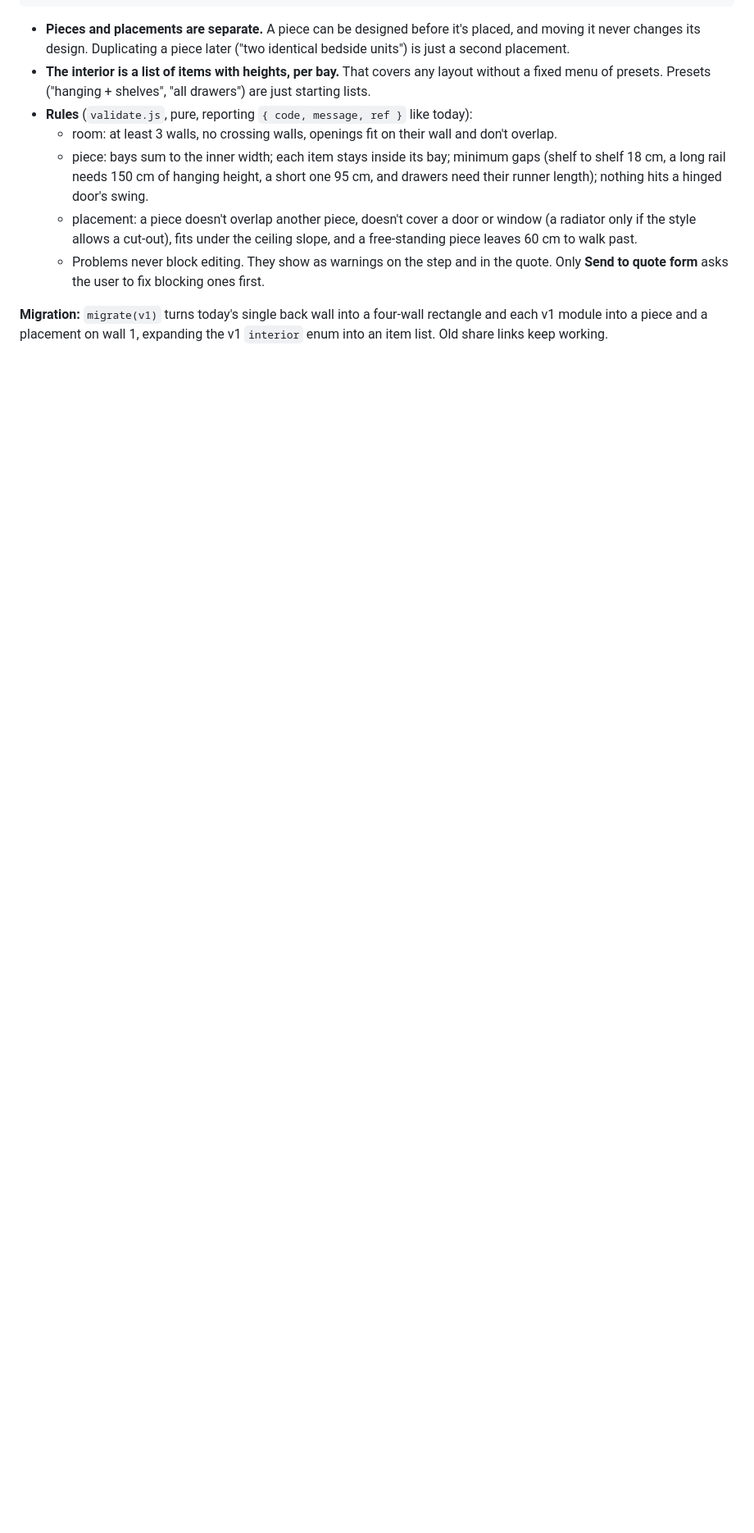
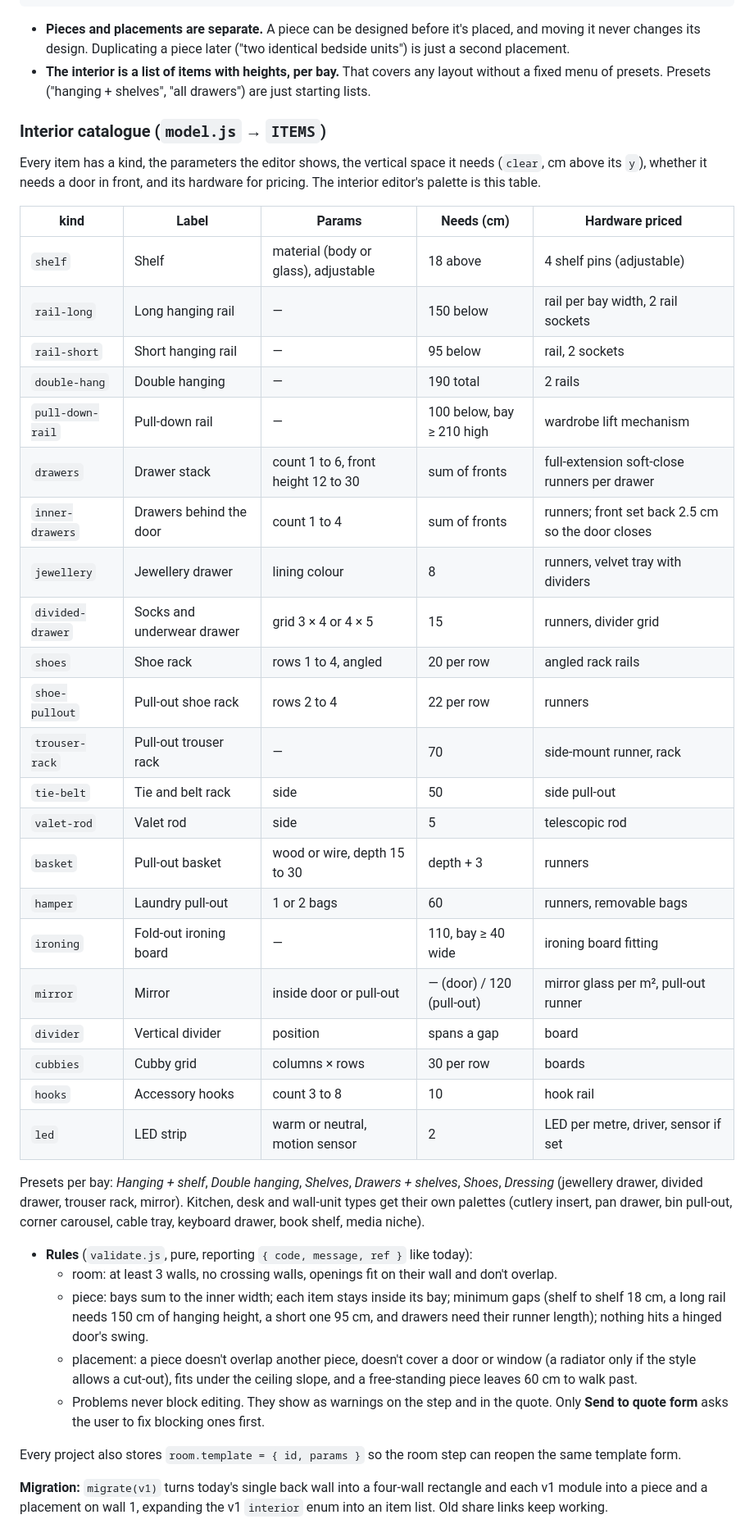
Before and after one commit to jakubmichalec-debug/Carpenter, a Markdown page: docs/PLANNER.md, the part around one of its changes. Shown at 82% size. Rendered like a GitHub page; blank space fills up the shorter version.

```diff
--- a/docs/PLANNER.md
+++ b/docs/PLANNER.md
@@ -118,6 +122,40 @@ project = {
   changes its design. Duplicating a piece later ("two identical bedside units") is just a second placement.
 * **The interior is a list of items with heights, per bay.** That covers any layout without a fixed menu
   of presets. Presets ("hanging + shelves", "all drawers") are just starting lists.
+
+### Interior catalogue (`model.js` → `ITEMS`)
+Every item has a kind, the parameters the editor shows, the vertical space it needs (`clear`, cm above its `y`),
+whether it needs a door in front, and its hardware for pricing. The interior editor's palette is this table.
+
+| kind | Label | Params | Needs (cm) | Hardware priced |
+|---|---|---|---|---|
+| `shelf` | Shelf | material (body or glass), adjustable | 18 above | 4 shelf pins (adjustable) |
+| `rail-long` | Long hanging rail | — | 150 below | rail per bay width, 2 rail sockets |
+| `rail-short` | Short hanging rail | — | 95 below | rail, 2 sockets |
+| `double-hang` | Double hanging | — | 190 total | 2 rails |
+| `pull-down-rail` | Pull-down rail | — | 100 below, bay ≥ 210 high | wardrobe lift mechanism |
+| `drawers` | Drawer stack | count 1 to 6, front height 12 to 30 | sum of fronts | full-extension soft-close runners per drawer |
+| `inner-drawers` | Drawers behind the door | count 1 to 4 | sum of fronts | runners; front set back 2.5 cm so the door closes |
+| `jewellery` | Jewellery drawer | lining colour | 8 | runners, velvet tray with dividers |
+| `divided-drawer` | Socks and underwear drawer | grid 3 × 4 or 4 × 5 | 15 | runners, divider grid |
+| `shoes` | Shoe rack | rows 1 to 4, angled | 20 per row | angled rack rails |
+| `shoe-pullout` | Pull-out shoe rack | rows 2 to 4 | 22 per row | runners |
+| `trouser-rack` | Pull-out trouser rack | — | 70 | side-mount runner, rack |
+| `tie-belt` | Tie and belt rack | side | 50 | side pull-out |
+| `valet-rod` | Valet rod | side | 5 | telescopic rod |
+| `basket` | Pull-out basket | wood or wire, depth 15 to 30 | depth + 3 | runners |
+| `hamper` | Laundry pull-out | 1 or 2 bags | 60 | runners, removable bags |
+| `ironing` | Fold-out ironing board | — | 110, bay ≥ 40 wide | ironing board fitting |
+| `mirror` | Mirror | inside door or pull-out | — (door) / 120 (pull-out) | mirror glass per m², pull-out runner |
+| `divider` | Vertical divider | position | spans a gap | board |
+| `cubbies` | Cubby grid | columns × rows | 30 per row | boards |
+| `hooks` | Accessory hooks | count 3 to 8 | 10 | hook rail |
+| `led` | LED strip | warm or neutral, motion sensor | 2 | LED per metre, driver, sensor if set |
+
+Presets per bay: *Hanging + shelf*, *Double hanging*, *Shelves*, *Drawers + shelves*, *Shoes*, *Dressing* (jewellery
+drawer, divided drawer, trouser rack, mirror). Kitchen, desk and wall-unit types get their own palettes
+(cutlery insert, pan drawer, bin pull-out, corner carousel, cable tray, keyboard drawer, book shelf, media niche).
+
 * **Rules** (`validate.js`, pure, reporting `{ code, message, ref }` like today):
   * room: at least 3 walls, no crossing walls, openings fit on their wall and don't overlap.
   * piece: bays sum to the inner width; each item stays inside its bay; minimum gaps (shelf to shelf 18 cm,
@@ -128,5 +166,7 @@ project = {
   * Problems never block editing. They show as warnings on the step and in the quote. Only **Send to
     quote form** asks the user to fix blocking ones first.
 
+Every project also stores `room.template = { id, params }` so the room step can reopen the same template form.
+
 **Migration:** `migrate(v1)` turns today's single back wall into a four-wall rectangle and each v1 module into
 a piece and a placement on wall 1, expanding the v1 `interior` enum into an item list. Old share links keep working.
```
Also changed, not shown: other parts of docs/PLANNER.md (+25 -8 lines).
